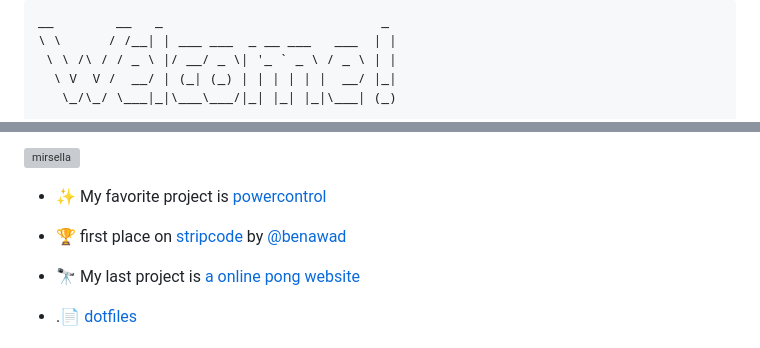
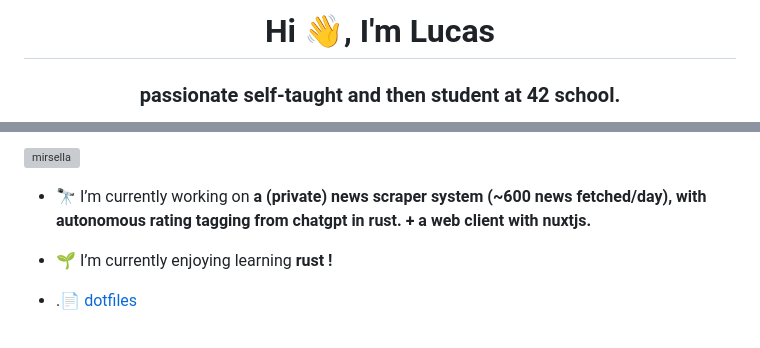
Before and after one commit to mirsella/mirsella, a Markdown page: README.md, 2 parts joined by grey strips. Rendered like a GitHub page; grey boxes are pictures that could not be loaded.

````diff
--- a/README.md
+++ b/README.md
@@ -1,7 +1,3 @@
-```
-__        __   _                            _
-\ \      / /__| | ___ ___  _ __ ___   ___  | |
- \ \ /\ / / _ \ |/ __/ _ \| '_ ` _ \ / _ \ | |
-  \ V  V /  __/ | (_| (_) | | | | | |  __/ |_|
-   \_/\_/ \___|_|\___\___/|_| |_| |_|\___| (_)
+<h1 align="center">Hi 👋, I'm Lucas</h1>
+<h3 align="center">passionate self-taught and then student at 42 school.</h3>
 
@@ -11,11 +5,9 @@ __        __   _                            _
 
 <p align="left"> <a href="https://github.com/ryo-ma/github-profile-trophy"><img src="https://github-profile-trophy.vercel.app/?username=mirsella" alt="mirsella" /></a> </p>
 
-- ✨ My favorite project is [powercontrol](https://github.com/mirsella/powercontrol)
+- 🔭 I’m currently working on **a (private) news scraper system (~600 news fetched/day), with autonomous rating tagging from chatgpt in rust. + a web client with nuxtjs.**
 
-- 🏆 first place on [stripcode](https://github.com/benawad/stripcode) by [@benawad](https://github.com/benawad)
-
-- 🔭 My last project is [a online pong website](https://github.com/mirsella/transcendence)
+- 🌱 I’m currently enjoying learning **rust !**
 
 - .📄 [dotfiles](https://github.com/mirsella/dotfiles)
 
````
Also changed, not shown: other parts of README.md (+7 -7 lines).
